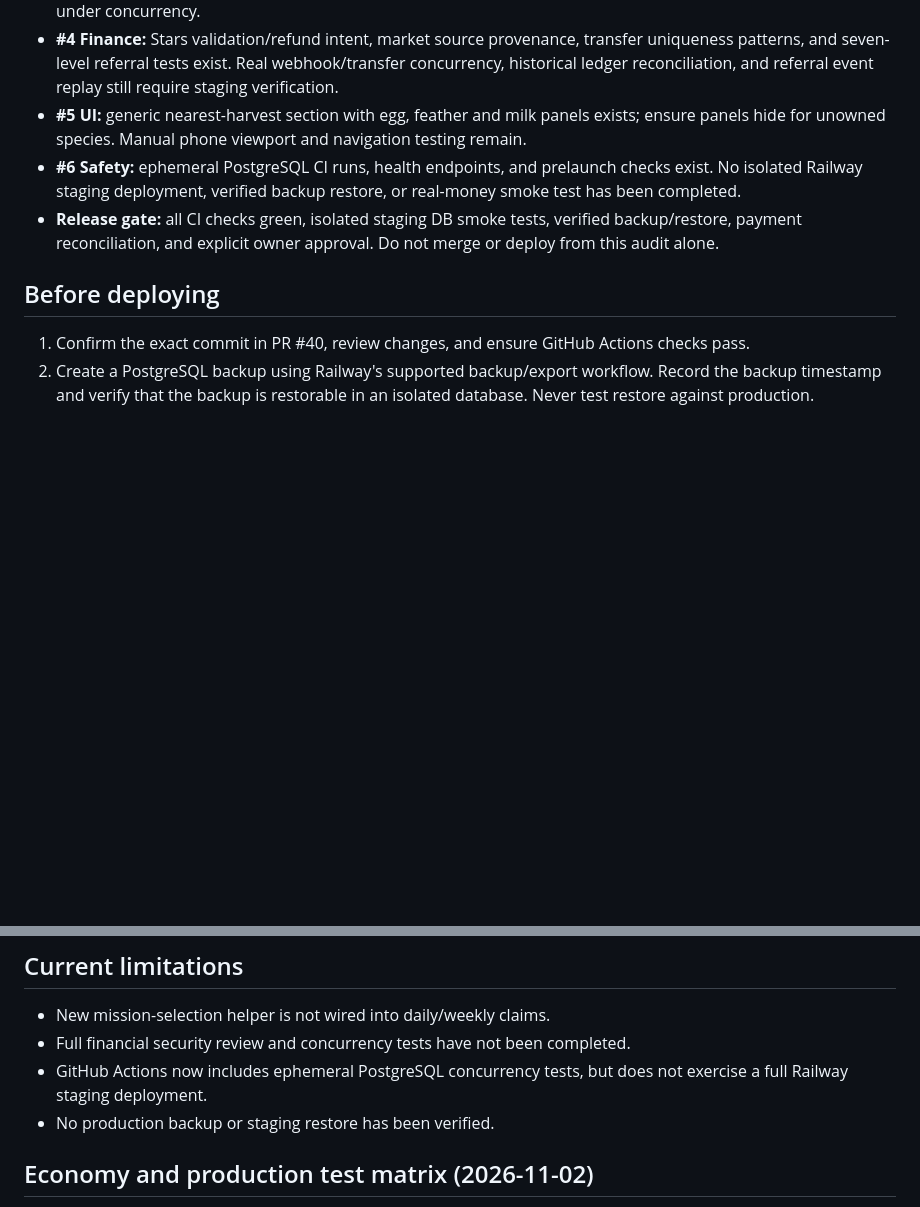
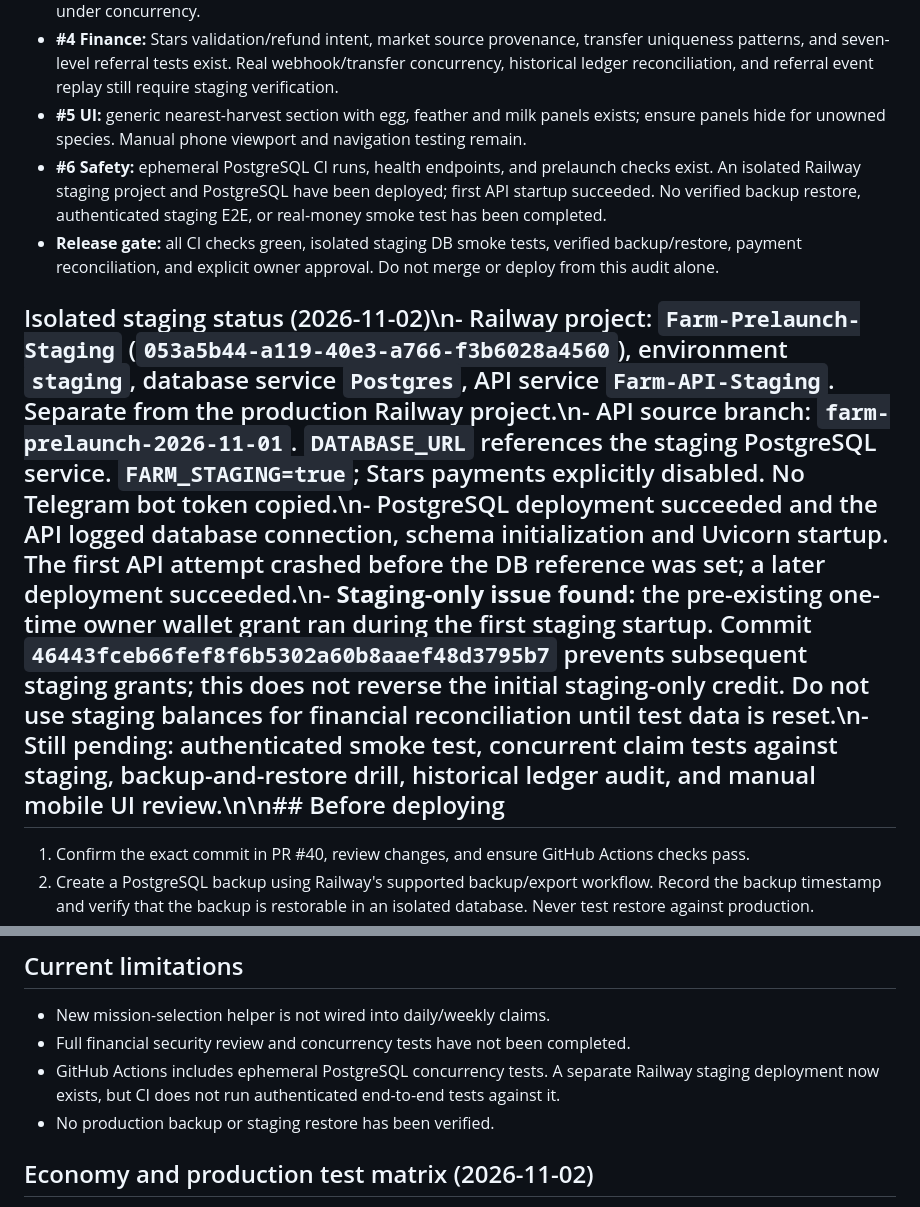
Before and after one commit to KatasAdmin/Farm, a Markdown page: PRELAUNCH_CHECKLIST.md, 2 parts joined by grey strips. Rendered like a GitHub page; blank space fills up the shorter version.

Commit message:
Document real isolated Railway staging deployment, grant caveat and remaining release gates

```diff
--- a/PRELAUNCH_CHECKLIST.md
+++ b/PRELAUNCH_CHECKLIST.md
@@ -7,10 +7,10 @@ This branch is NOT automatically safe to deploy. Do not merge while checks are m
 - **#2 Daily/weekly missions:** existing claims use server-side farm events and weekly aggregation. Rare feathers are intentionally not mandatory recurring tasks. Verify client/server mission lists match and rewards are atomic under concurrency.
 - **#4 Finance:** Stars validation/refund intent, market source provenance, transfer uniqueness patterns, and seven-level referral tests exist. Real webhook/transfer concurrency, historical ledger reconciliation, and referral event replay still require staging verification.
 - **#5 UI:** generic nearest-harvest section with egg, feather and milk panels exists; ensure panels hide for unowned species. Manual phone viewport and navigation testing remain.
-- **#6 Safety:** ephemeral PostgreSQL CI runs, health endpoints, and prelaunch checks exist. No isolated Railway staging deployment, verified backup restore, or real-money smoke test has been completed.
+- **#6 Safety:** ephemeral PostgreSQL CI runs, health endpoints, and prelaunch checks exist. An isolated Railway staging project and PostgreSQL have been deployed; first API startup succeeded. No verified backup restore, authenticated staging E2E, or real-money smoke test has been completed.
 - **Release gate:** all CI checks green, isolated staging DB smoke tests, verified backup/restore, payment reconciliation, and explicit owner approval. Do not merge or deploy from this audit alone.
 
-## Before deploying
+## Isolated staging status (2026-11-02)\n- Railway project: `Farm-Prelaunch-Staging` (`053a5b44-a119-40e3-a766-f3b6028a4560`), environment `staging`, database service `Postgres`, API service `Farm-API-Staging`. Separate from the production Railway project.\n- API source branch: `farm-prelaunch-2026-11-01`. `DATABASE_URL` references the staging PostgreSQL service. `FARM_STAGING=true`; Stars payments explicitly disabled. No Telegram bot token copied.\n- PostgreSQL deployment succeeded and the API logged database connection, schema initialization and Uvicorn startup. The first API attempt crashed before the DB reference was set; a later deployment succeeded.\n- **Staging-only issue found:** the pre-existing one-time owner wallet grant ran during the first staging startup. Commit `46443fceb66fef8f6b5302a60b8aaef48d3795b7` prevents subsequent staging grants; this does not reverse the initial staging-only credit. Do not use staging balances for financial reconciliation until test data is reset.\n- Still pending: authenticated smoke test, concurrent claim tests against staging, backup-and-restore drill, historical ledger audit, and manual mobile UI review.\n\n## Before deploying
 1. Confirm the exact commit in PR #40, review changes, and ensure GitHub Actions checks pass.
 2. Create a PostgreSQL backup using Railway's supported backup/export workflow. Record the backup timestamp and verify that the backup is restorable in an isolated database. Never test restore against production.
 3. Record counts and aggregate balances before deployment:
@@ -40,7 +40,7 @@ This branch is NOT automatically safe to deploy. Do not merge while checks are m
 ## Current limitations
 - New mission-selection helper is not wired into daily/weekly claims.
 - Full financial security review and concurrency tests have not been completed.
-- GitHub Actions now includes ephemeral PostgreSQL concurrency tests, but does not exercise a full Railway staging deployment.
+- GitHub Actions includes ephemeral PostgreSQL concurrency tests. A separate Railway staging deployment now exists, but CI does not run authenticated end-to-end tests against it.
 - No production backup or staging restore has been verified.
 
 ## Economy and production test matrix (2026-11-02)
```
